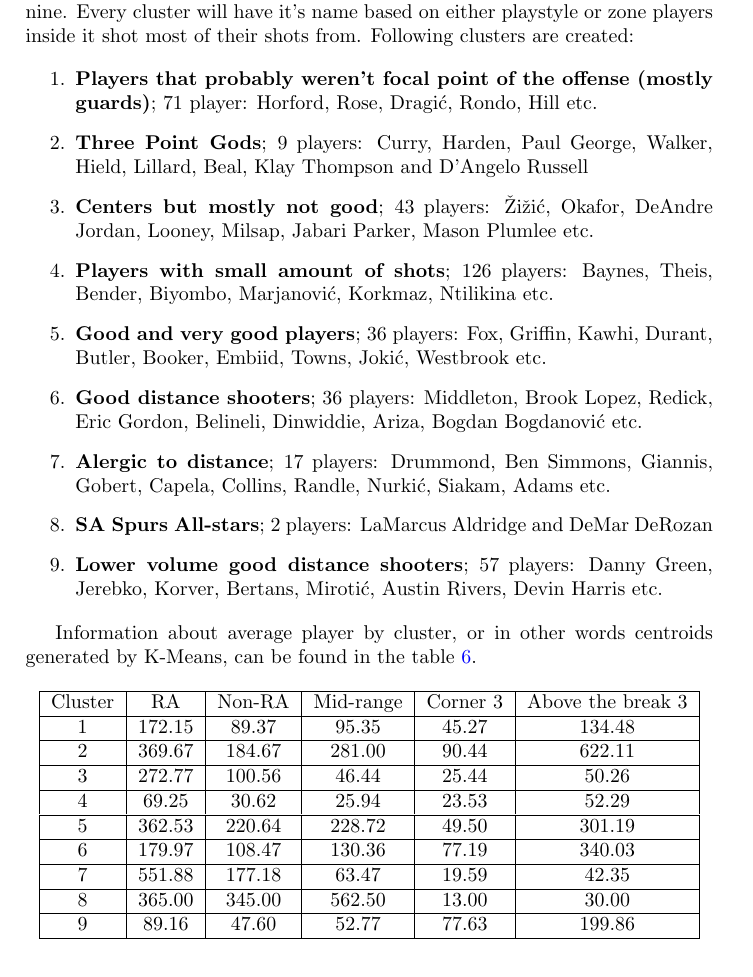
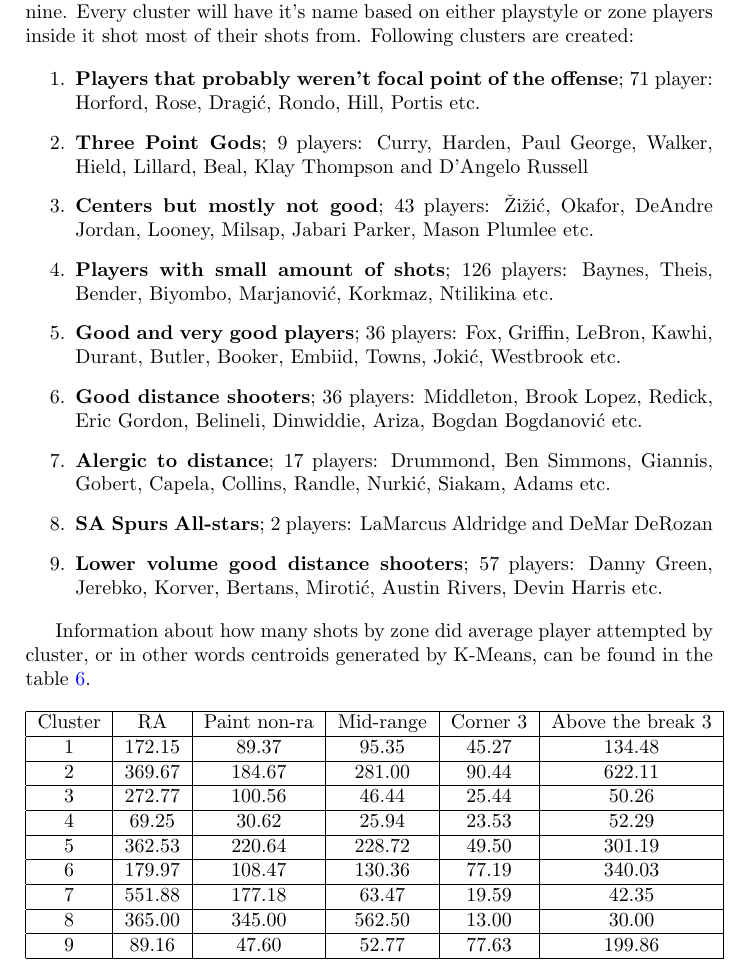
Before and after one commit to davgav123/Mining_NBA, a LaTeX document (documentation/tex_source/docs.tex): part of page 27 of 29, cut so that both start at the same text. Compiled offline with pdfLaTeX.

Commit message:
Fixed typos in documentation and README.md

```diff
--- a/documentation/tex_source/docs.tex
+++ b/documentation/tex_source/docs.tex
@@ -658,23 +658,23 @@ To select optimal number of clusters, we will just select the ones with the grea
 As mentioned before, algorithm is K-Means and number of cluster is set to nine. Every cluster will have it's name based on either playstyle or zone players inside it shot most of their shots from. Following clusters are created:
 
 \begin{enumerate}
-	\item \textbf{Players that probably weren't focal point of the offense (mostly guards)}; 71 player: Horford, Rose, Dragić, Rondo, Hill etc.
+	\item \textbf{Players that probably weren't focal point of the offense}; 71 player: Horford, Rose, Dragić, Rondo, Hill, Portis etc.
 	\item \textbf{Three Point Gods}; 9 players: Curry, Harden, Paul George, Walker, Hield, Lillard, Beal, Klay Thompson and D'Angelo Russell
 	\item \textbf{Centers but mostly not good}; 43 players: Žižić, Okafor, DeAndre Jordan, Looney, Milsap, Jabari Parker, Mason Plumlee etc.
 	\item \textbf{Players with small amount of shots}; 126 players: Baynes, Theis, Bender, Biyombo, Marjanović, Korkmaz, Ntilikina etc.
-	\item \textbf{Good and very good players}; 36 players: Fox, Griffin, Kawhi, Durant, Butler, Booker, Embiid, Towns, Jokić, Westbrook etc.
+	\item \textbf{Good and very good players}; 36 players: Fox, Griffin, LeBron, Kawhi, Durant, Butler, Booker, Embiid, Towns, Jokić, Westbrook etc.
 	\item \textbf{Good distance shooters}; 36 players: Middleton, Brook Lopez, Redick, Eric Gordon, Belineli, Dinwiddie, Ariza, Bogdan Bogdanović etc.
 	\item \textbf{Alergic to distance}; 17 players: Drummond, Ben Simmons, Giannis, Gobert, Capela, Collins, Randle, Nurkić, Siakam, Adams etc.
 	\item \textbf{SA Spurs All-stars}; 2 players: LaMarcus Aldridge and DeMar DeRozan
 	\item \textbf{Lower volume good distance shooters}; 57 players: Danny Green, Jerebko, Korver, Bertans, Mirotić, Austin Rivers, Devin Harris etc.
 \end{enumerate}
 
-Information about average player by cluster, or in other words centroids generated by K-Means, can be found in the table \ref{tab:avg_by_clst}.
+Information about how many shots by zone did average player attempted by cluster, or in other words centroids generated by K-Means, can be found in the table \ref{tab:avg_by_clst}.
 
 \begin{table}[!h]
 \begin{center}
 \begin{tabular}{|c|c|c|c|c|c|} \hline
-Cluster & RA & Non-RA & Mid-range & Corner 3 & Above the break 3 \\ \hline
+Cluster & RA & Paint non-ra & Mid-range & Corner 3 & Above the break 3 \\ \hline
  1 & 172.15 &  89.37 &  95.35 & 45.27 & 134.48 \\ \hline
  2 & 369.67 & 184.67 & 281.00 & 90.44 & 622.11 \\ \hline
  3 & 272.77 & 100.56 &  46.44 & 25.44 &  50.26 \\ \hline
```
Also changed, not shown: README.md, documentation/Mining_NBA.pdf, documentation/tex_source/docs.tex (10 more changed lines).
